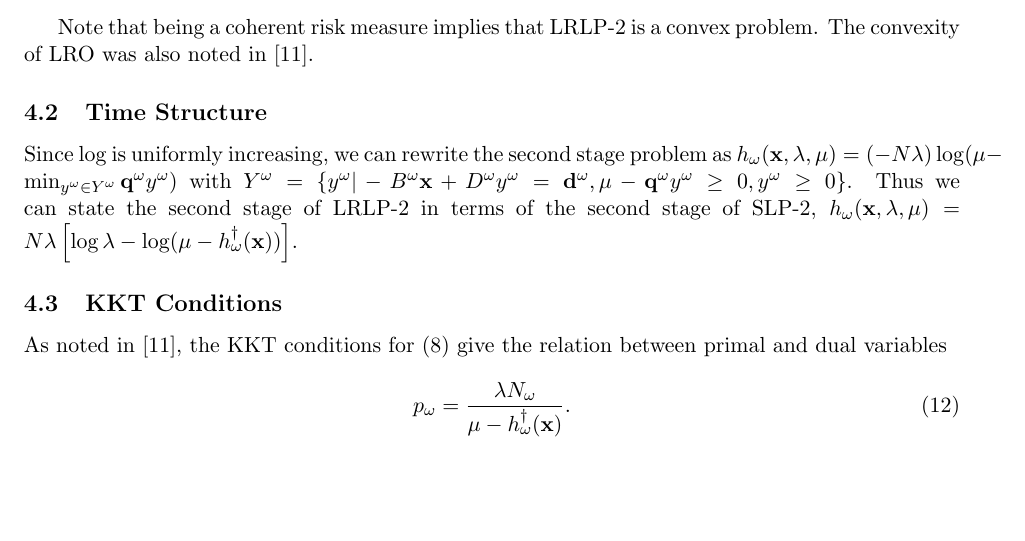
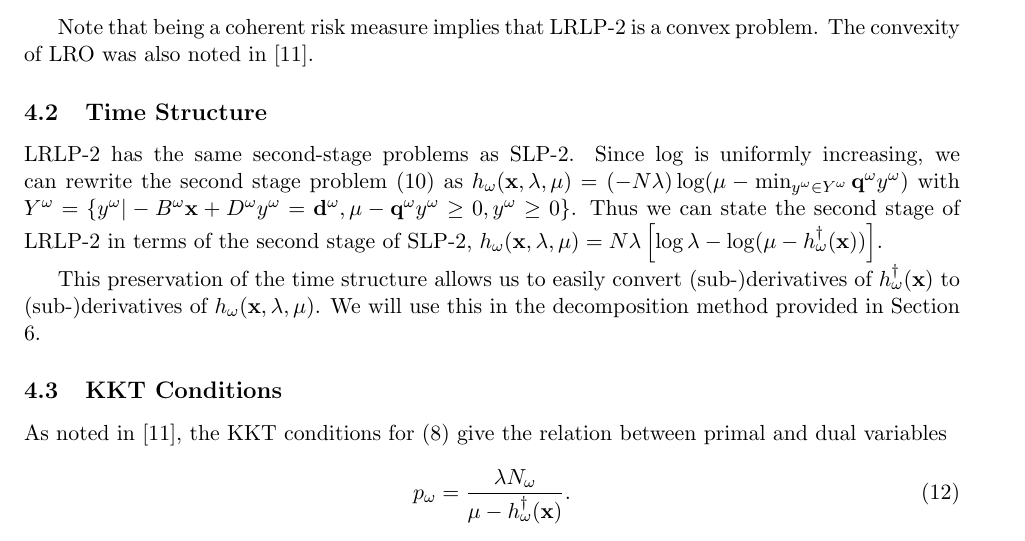
Before and after one commit to 472704609/lrlp_paper, a LaTeX paper (love_lro.tex): part of page 6 of 14, cut so that both start at the same text, the shorter picture padded with empty space. Compiled offline with pdfLaTeX.

Commit message:
Add text on preserving the time structure

```diff
--- a/love_lro.tex
+++ b/love_lro.tex
@@ -283,8 +283,12 @@ Note that being a coherent risk measure implies that LRLP-2 is a convex problem.
 The convexity of LRO was also noted in \cite{wang2010likelihood}.
 
 \subsection{Time Structure}
-Since $\log$ is uniformly increasing, we can rewrite the second stage problem as $h_\omega(\x,\lambda,\mu) = (-N\lambda) \log(\mu - \min_{y^\omega \in Y^\omega} \q^\omega y^\omega )$ with $Y^\omega = \{y^\omega | -B^\omega \x + D^\omega y^\omega = \d^\omega, \mu - \q^\omega y^\omega \geq 0, y^\omega \geq 0\}$.
+LRLP-2 has the same second-stage problems as SLP-2.
+Since $\log$ is uniformly increasing, we can rewrite the second stage problem (\ref{eq:lrlp_second_stage}) as $h_\omega(\x,\lambda,\mu) = (-N\lambda) \log(\mu - \min_{y^\omega \in Y^\omega} \q^\omega y^\omega )$ with $Y^\omega = \{y^\omega | -B^\omega \x + D^\omega y^\omega = \d^\omega, \mu - \q^\omega y^\omega \geq 0, y^\omega \geq 0\}$.
 Thus we can state the second stage of LRLP-2 in terms of the second stage of SLP-2, $h_\omega(\x,\lambda,\mu) = N\lambda\left[\log\lambda - \log(\mu - h^\dagger_\omega(\x))\right]$.
+
+This preservation of the time structure allows us to easily convert (sub-)derivatives of $h^\dagger_\omega(\x)$ to (sub-)derivatives of $h_\omega(\x,\lambda,\mu)$.
+We will use this in the decomposition method provided in Section \ref{sec:soln_algorithm}.
 
 \subsection{KKT Conditions}
 As noted in \cite{wang2010likelihood}, the KKT conditions for (\ref{eq:lrlp_det_equiv}) give the relation between primal and dual variables
```
